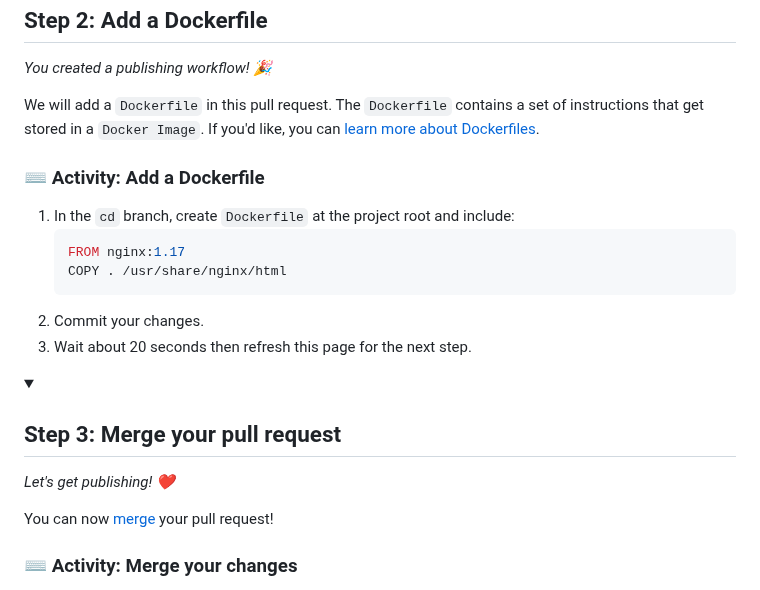
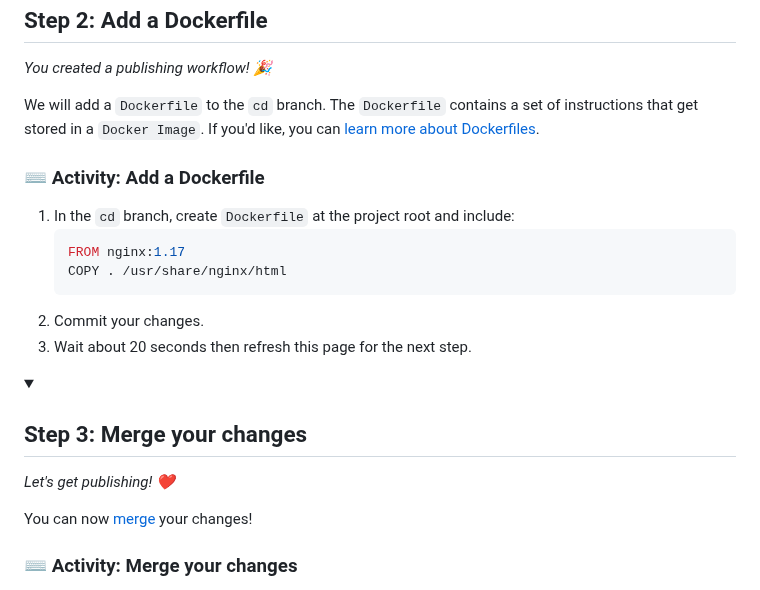
Before and after one commit to skills/publish-packages, a Markdown page: README.md, the part around the change. Drawn GitHub-style; folded sections open.

Commit message:
More PR wording changes

```diff
--- a/README.md
+++ b/README.md
@@ -112,7 +112,7 @@ We'll start by creating the workflow file to publish a Docker image to GitHub Pa
 
 _You created a publishing workflow! :tada:_
 
-We will add a `Dockerfile` in this pull request. The `Dockerfile` contains a set of instructions that get stored in a `Docker Image`. If you'd like, you can [learn more about Dockerfiles](https://docs.docker.com/engine/reference/builder/).
+We will add a `Dockerfile` to the `cd` branch. The `Dockerfile` contains a set of instructions that get stored in a `Docker Image`. If you'd like, you can [learn more about Dockerfiles](https://docs.docker.com/engine/reference/builder/).
 
 ### :keyboard: Activity: Add a Dockerfile
 
@@ -133,11 +133,11 @@ We will add a `Dockerfile` in this pull request. The `Dockerfile` contains a set
 -->
 
 <details id=3>
-<summary><h2>Step 3: Merge your pull request</h2></summary>
+<summary><h2>Step 3: Merge your changes</h2></summary>
 
 _Let's get publishing! :heart:_
 
-You can now [merge](https://docs.github.com/en/get-started/quickstart/github-glossary#merge) your pull request!
+You can now [merge](https://docs.github.com/en/get-started/quickstart/github-glossary#merge) your changes!
 
 ### :keyboard: Activity: Merge your changes
 
```
